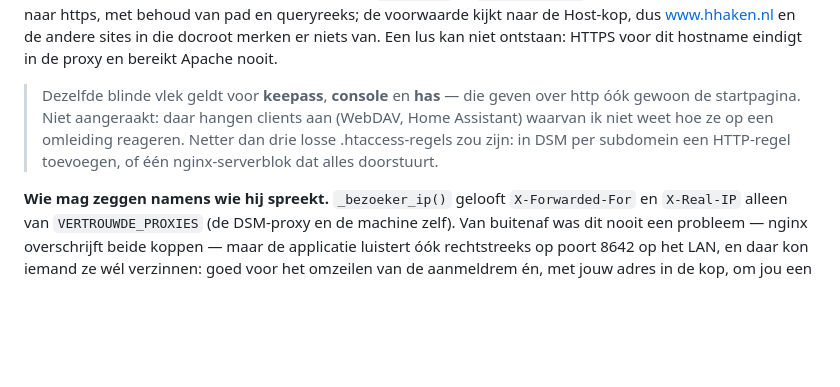
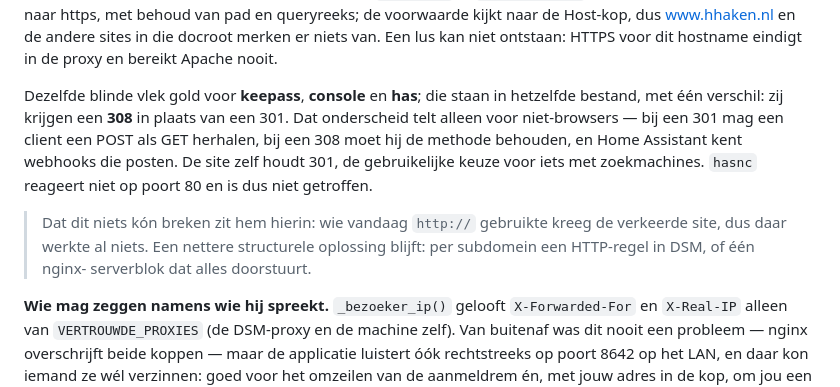
Before and after one commit to hghaken/hitlijsten, a Markdown page: LEESMIJ.md, the part around the change. GitHub-like rendering; blank space fills up the shorter version.

Commit message:
HTTP naar HTTPS ook voor keepass, console en has
Dezelfde blinde vlek: alleen een 443-regel, dus poort 80 viel door naar
de standaard-site met een misleidende 200. Deze drie krijgen een 308 in
plaats van een 301 -- bij een 301 mag een client een POST als GET
herhalen, en Home Assistant kent webhooks die posten. hasnc reageert
niet op poort 80 en is dus niet getroffen.

Geverifieerd: alle vier eindigen na één omleiding op de echte dienst
(console's 401 is zijn eigen wachtwoordvraag), pad en queryreeks blijven
behouden, een POST blijft een POST, en www.hhaken.nl, balkbrug,
songhook en otsradio zijn ongemoeid.

Co-Authored-By: Claude Opus 5 <noreply@anthropic.com>

```diff
--- a/LEESMIJ.md
+++ b/LEESMIJ.md
@@ -1142,12 +1142,18 @@ www.hhaken.nl en de andere sites in die docroot merken er niets van. Een lus
 kan niet ontstaan: HTTPS voor dit hostname eindigt in de proxy en bereikt
 Apache nooit.
 
-> Dezelfde blinde vlek geldt voor **keepass**, **console** en **has** — die
-> geven over http óók gewoon de startpagina. Niet aangeraakt: daar hangen
-> clients aan (WebDAV, Home Assistant) waarvan ik niet weet hoe ze op een
-> omleiding reageren. Netter dan drie losse .htaccess-regels zou zijn: in DSM
-> per subdomein een HTTP-regel toevoegen, of één nginx-serverblok dat alles
-> doorstuurt.
+Dezelfde blinde vlek gold voor **keepass**, **console** en **has**; die staan
+in hetzelfde bestand, met één verschil: zij krijgen een **308** in plaats van
+een 301. Dat onderscheid telt alleen voor niet-browsers — bij een 301 mag een
+client een POST als GET herhalen, bij een 308 moet hij de methode behouden, en
+Home Assistant kent webhooks die posten. De site zelf houdt 301, de
+gebruikelijke keuze voor iets met zoekmachines. `hasnc` reageert niet op
+poort 80 en is dus niet getroffen.
+
+> Dat dit niets kón breken zit hem hierin: wie vandaag `http://` gebruikte
+> kreeg de verkeerde site, dus daar werkte al niets. Een nettere structurele
+> oplossing blijft: per subdomein een HTTP-regel in DSM, of één nginx-
+> serverblok dat alles doorstuurt.
 
 **Wie mag zeggen namens wie hij spreekt.** `_bezoeker_ip()` gelooft
 `X-Forwarded-For` en `X-Real-IP` alleen van `VERTROUWDE_PROXIES` (de
```
